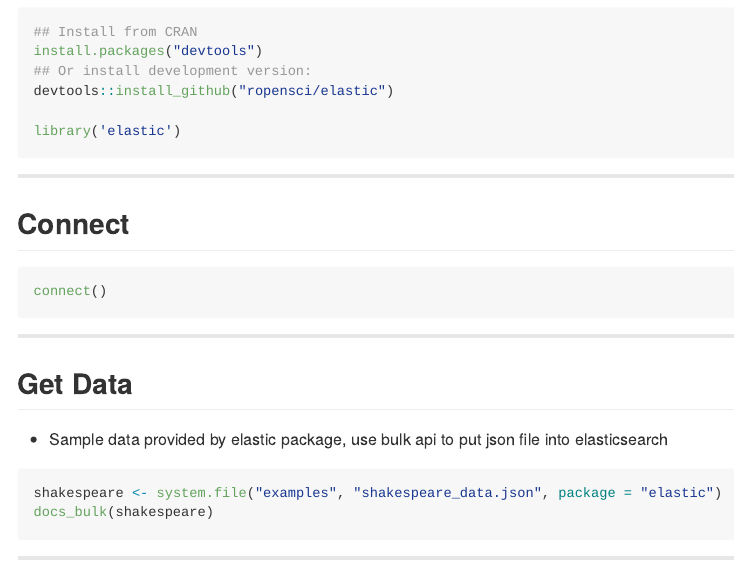
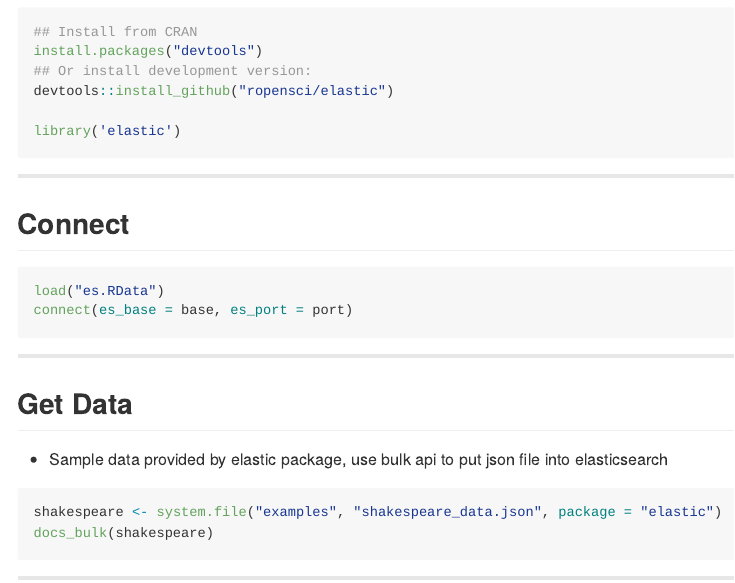
Before and after one commit to suensummit/elasticR, an R Markdown document (index.Rmd): the page in a window 1100 px wide, from 80 px down. The pictures show the output file index.md that the author committed with the source, drawn offline in the style of GitHub.

Commit message:
publishing deck

````diff
--- a/index.Rmd
+++ b/index.Rmd
@@ -27,7 +27,8 @@ library('elastic')
 ## Connect
 
 ```{r, eval=FALSE}
-connect()
+load("es.RData")
+connect(es_base = base, es_port = port)
 ```
 
 ---
````
Also changed, not shown: index.html, index.md, 1 other file.
